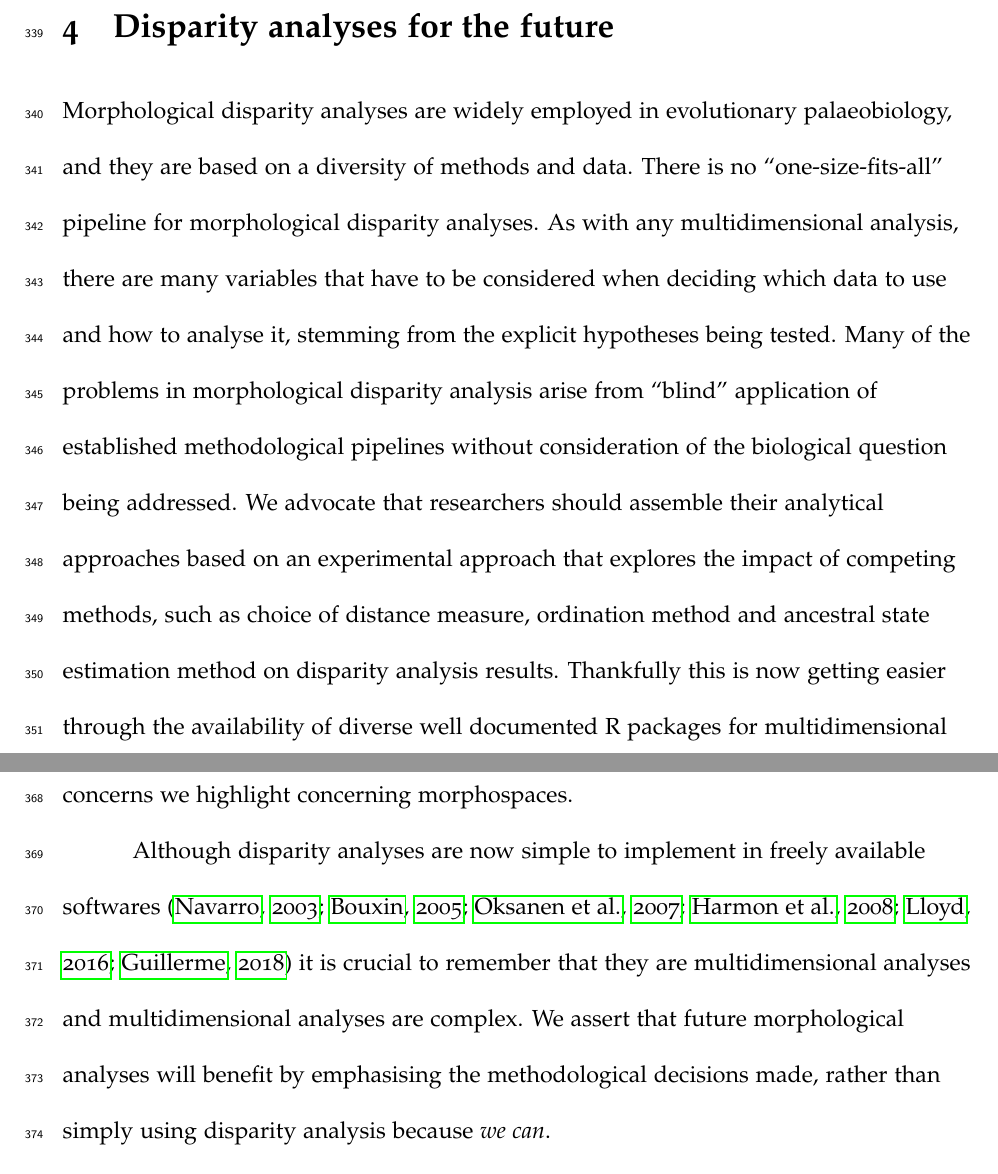
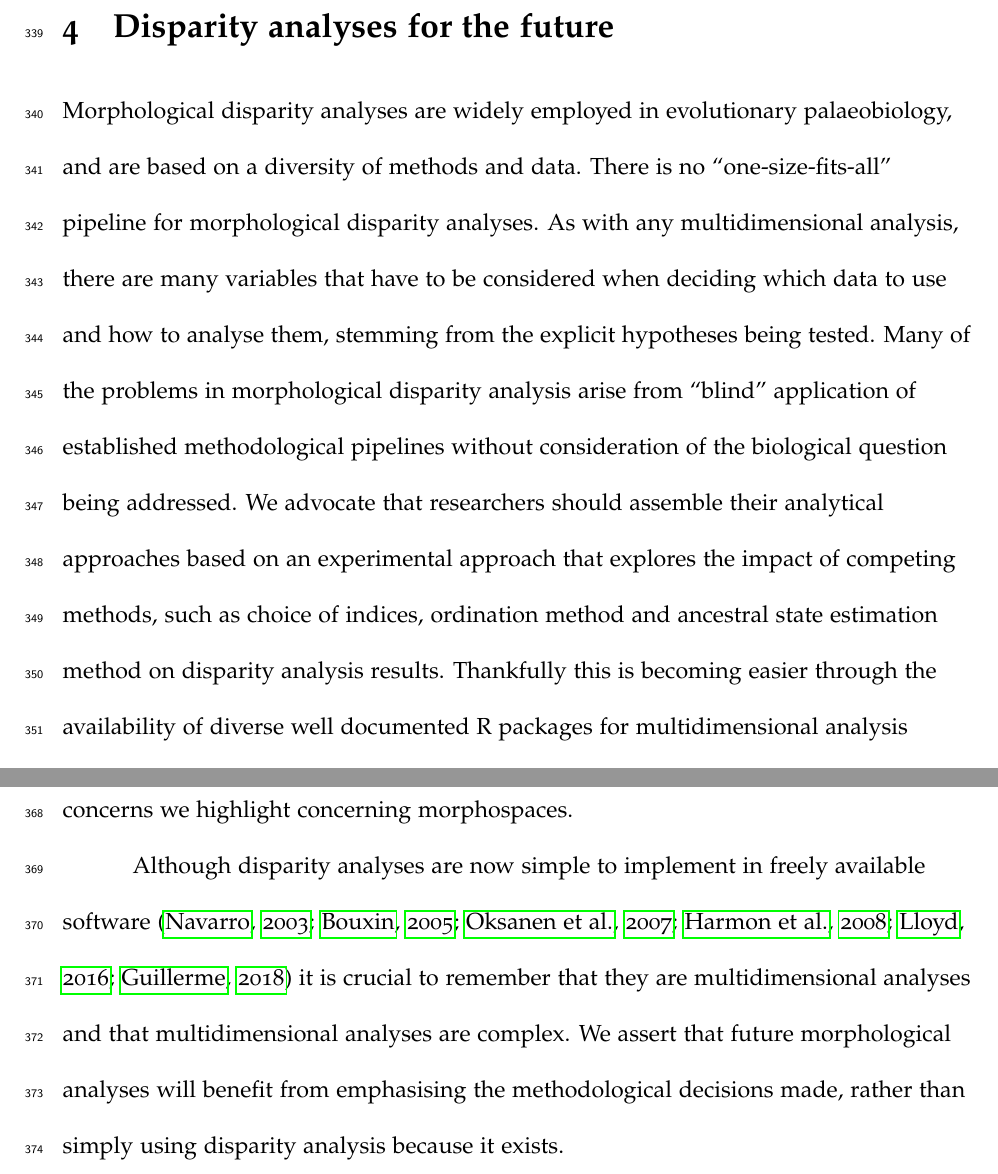
Before and after one commit to TGuillerme/Disparity_Working_Group, a LaTeX document (Writing/disparity_review.tex): two parts of pages 21 and 22 of 35, joined at a grey line, cut so that both start at the same text. Compiled offline with pdfLaTeX.

Commit message:
Edits to the end

```diff
--- a/Writing/disparity_review.tex
+++ b/Writing/disparity_review.tex
@@ -380,12 +380,12 @@ In fact, these extra points are not independent and can also have problematic si
 
 \section{Disparity analyses for the future} \label{section:future}
 
-\noindent Morphological disparity analyses are widely employed in evolutionary palaeobiology, and they are based on a diversity of methods and data.
+\noindent Morphological disparity analyses are widely employed in evolutionary palaeobiology, and are based on a diversity of methods and data.
 There is no ``one-size-fits-all'' pipeline for morphological disparity analyses.
-As with any multidimensional analysis, there are many variables that have to be considered when deciding which data to use and how to analyse it, stemming from the explicit hypotheses being tested.
+As with any multidimensional analysis, there are many variables that have to be considered when deciding which data to use and how to analyse them, stemming from the explicit hypotheses being tested.
 Many of the problems in morphological disparity analysis arise from ``blind'' application of established methodological pipelines without consideration of the biological question being addressed.
-We advocate that researchers should assemble their analytical approaches based on an experimental approach that explores the impact of competing methods, such as choice of distance measure, ordination method and ancestral state estimation method on disparity analysis results.
-Thankfully this is now getting easier through the availability of diverse well documented R packages for multidimensional analysis \citep{Navarro2003-vz, Bouxin2005-wk, oksanen2007vegan, Harmon2008-gq, lloyd2016, Guillerme2018-uc}.
+We advocate that researchers should assemble their analytical approaches based on an experimental approach that explores the impact of competing methods, such as choice of indices, ordination method and ancestral state estimation method on disparity analysis results.
+Thankfully this is becoming easier through the availability of diverse well documented R packages for multidimensional analysis \citep{Navarro2003-vz, Bouxin2005-wk, oksanen2007vegan, Harmon2008-gq, lloyd2016, Guillerme2018-uc}.
 Many of the methods employed in disparity analysis are used more widely in other fields, including genomics and ecology, which also encompass analyses of multidimensional datasets \citep{Donohue2013-bg, Saupe2015-vm, Canter2018-hk, mammola2019}.
 Innovations in morphological disparity analyses likely await discovery in their respective literatures.
 
@@ -393,8 +393,8 @@ While studies of morphological disparity would benefit from advances in multidim
 For example, the multidimensional analysis of \citep{Diaz2016-mr}, which analysed patterns of form and function in plants, is essentially an eco-morphospace; isotopic analyses of organisms \citep{Jackson2011-kq,Swanson2015} can be represented as an isotope-space; ecosystem functioning in \citealt{Donohue2013-bg} as an ecosystem-space, etc.
 These generalisations could also be exported for any set of traits: cognate approaches have been adopted in the analysis of single cell comparative transcriptome data \citep{Sebe-Pedros2018-sw} where interpretation of the resulting transcriptome-spaces would be improved by giving careful attention to the concerns we highlight concerning morphospaces.
 
-Although disparity analyses are now simple to implement in freely available softwares \citep{Navarro2003-vz, Bouxin2005-wk, oksanen2007vegan, Harmon2008-gq, lloyd2016, Guillerme2018-uc} it is crucial to remember that they are multidimensional analyses and multidimensional analyses are complex.
-We assert that future morphological analyses will benefit by emphasising the methodological decisions made, rather than simply using disparity analysis because \textit{we can}.
+Although disparity analyses are now simple to implement in freely available software \citep{Navarro2003-vz, Bouxin2005-wk, oksanen2007vegan, Harmon2008-gq, lloyd2016, Guillerme2018-uc} it is crucial to remember that they are multidimensional analyses and that multidimensional analyses are complex.
+We assert that future morphological analyses will benefit from emphasising the methodological decisions made, rather than simply using disparity analysis because it exists.
 
 \subsection{Author contributions}
 
```
Also changed, not shown: Writing/disparity_review.tex (2 more changed lines).
